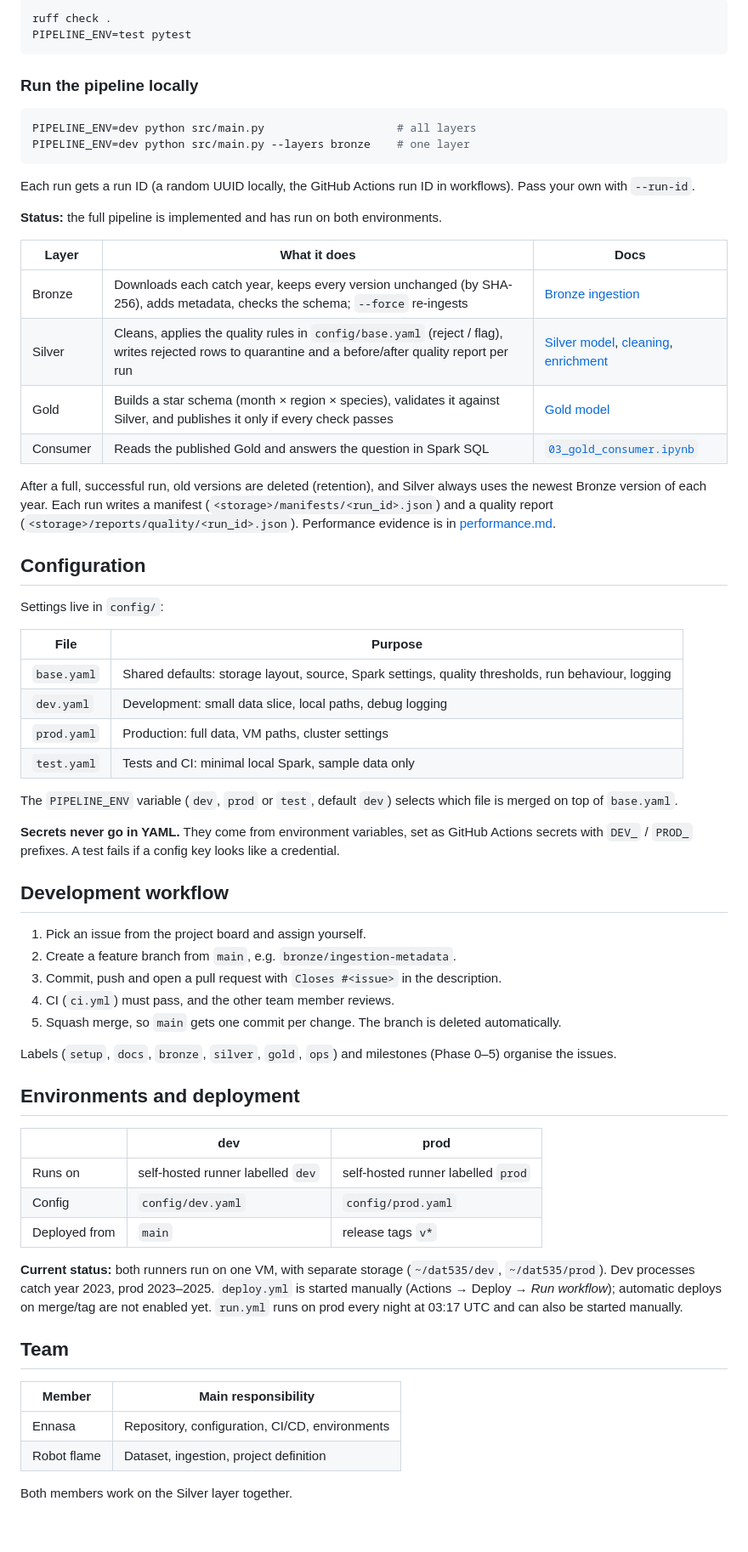
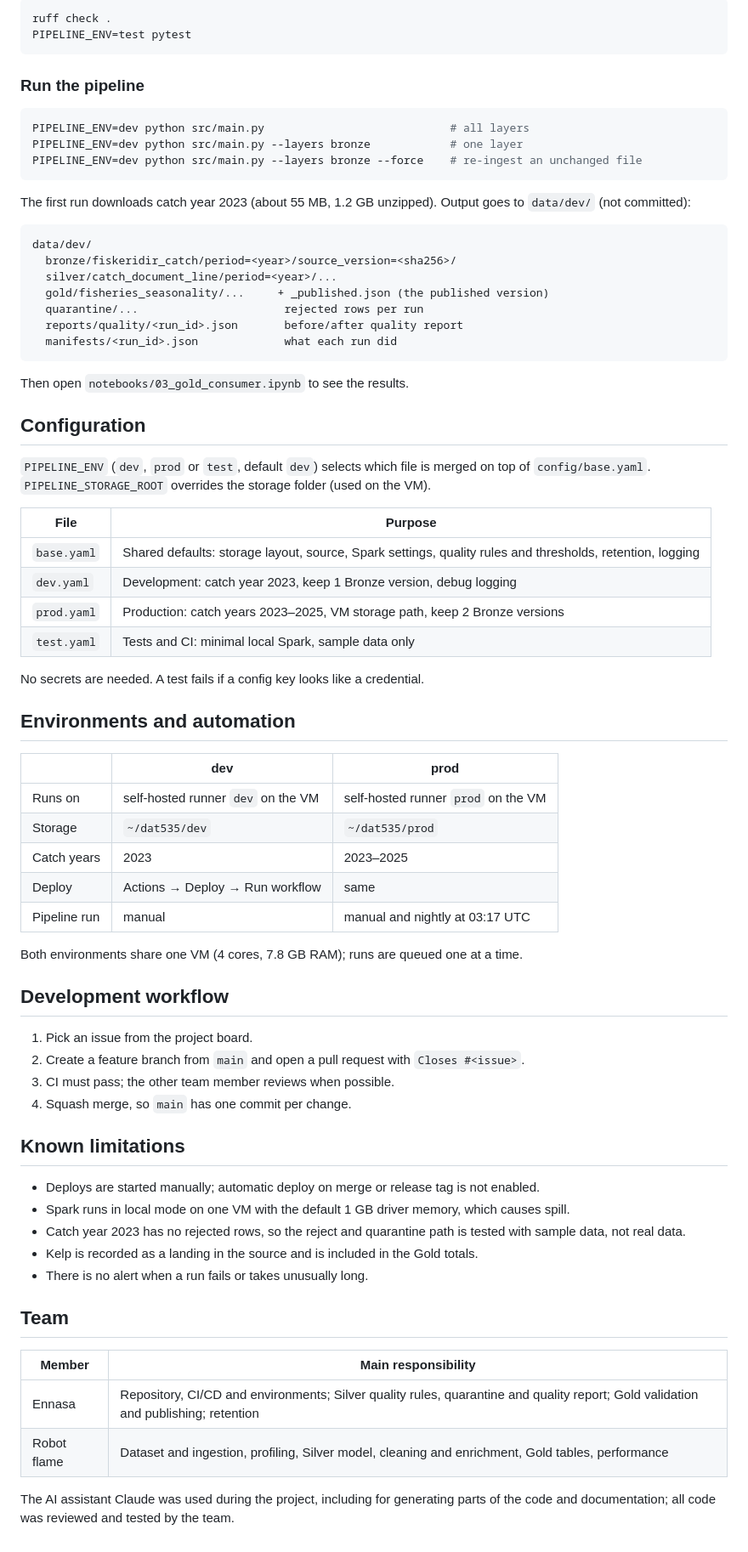
Before and after one commit to ennasa/dat535-groupproject, a Markdown page: README.md, the part around one of its changes. Shown at 85% size. Rendered like a GitHub page.

````diff
--- a/README.md
+++ b/README.md
@@ -55,69 +85,77 @@ ruff check .
 PIPELINE_ENV=test pytest
 ```
 
-### Run the pipeline locally
+### Run the pipeline
 
 ```bash
-PIPELINE_ENV=dev python src/main.py                    # all layers
-PIPELINE_ENV=dev python src/main.py --layers bronze    # one layer
+PIPELINE_ENV=dev python src/main.py                            # all layers
+PIPELINE_ENV=dev python src/main.py --layers bronze            # one layer
+PIPELINE_ENV=dev python src/main.py --layers bronze --force    # re-ingest an unchanged file
 ```
 
-Each run gets a run ID (a random UUID locally, the GitHub Actions run ID in workflows). Pass your own with `--run-id`.
+The first run downloads catch year 2023 (about 55 MB, 1.2 GB unzipped). Output goes to
+`data/dev/` (not committed):
 
-**Status:** the full pipeline is implemented and has run on both environments.
+```
+data/dev/
+  bronze/fiskeridir_catch/period=<year>/source_version=<sha256>/
+  silver/catch_document_line/period=<year>/...
+  gold/fisheries_seasonality/...     + _published.json (the published version)
+  quarantine/...                      rejected rows per run
+  reports/quality/<run_id>.json       before/after quality report
+  manifests/<run_id>.json             what each run did
+```
 
-| Layer | What it does | Docs |
-|---|---|---|
-| Bronze | Downloads each catch year, keeps every version unchanged (by SHA-256), adds metadata, checks the schema; `--force` re-ingests | [Bronze ingestion](docs/bronze-ingestion.md) |
-| Silver | Cleans, applies the quality rules in `config/base.yaml` (reject / flag), writes rejected rows to quarantine and a before/after quality report per run | [Silver model](docs/silver-model.md), [cleaning](docs/silver-cleaning.md), [enrichment](docs/silver-enrichment.md) |
-| Gold | Builds a star schema (month × region × species), validates it against Silver, and publishes it only if every check passes | [Gold model](docs/gold-model.md) |
-| Consumer | Reads the published Gold and answers the question in Spark SQL | [`03_gold_consumer.ipynb`](notebooks/03_gold_consumer.ipynb) |
-
-After a full, successful run, old versions are deleted (retention), and Silver always uses
-the newest Bronze version of each year. Each run writes a manifest
-(`<storage>/manifests/<run_id>.json`) and a quality report (`<storage>/reports/quality/<run_id>.json`).
-Performance evidence is in [performance.md](docs/performance.md).
+Then open `notebooks/03_gold_consumer.ipynb` to see the results.
 
 ## Configuration
 
-Settings live in `config/`:
+`PIPELINE_ENV` (`dev`, `prod` or `test`, default `dev`) selects which file is merged on top
+of `config/base.yaml`. `PIPELINE_STORAGE_ROOT` overrides the storage folder (used on the VM).
 
 | File | Purpose |
-|------|---------|
-| `base.yaml` | Shared defaults: storage layout, source, Spark settings, quality thresholds, run behaviour, logging |
-| `dev.yaml`  | Development: small data slice, local paths, debug logging |
-| `prod.yaml` | Production: full data, VM paths, cluster settings |
+|---|---|
+| `base.yaml` | Shared defaults: storage layout, source, Spark settings, quality rules and thresholds, retention, logging |
+| `dev.yaml` | Development: catch year 2023, keep 1 Bronze version, debug logging |
+| `prod.yaml` | Production: catch years 2023–2025, VM storage path, keep 2 Bronze versions |
 | `test.yaml` | Tests and CI: minimal local Spark, sample data only |
 
-The `PIPELINE_ENV` variable (`dev`, `prod` or `test`, default `dev`) selects which file is merged on top of `base.yaml`.
+No secrets are needed. A test fails if a config key looks like a credential.
 
-**Secrets never go in YAML.** They come from environment variables, set as GitHub Actions secrets with `DEV_` / `PROD_` prefixes. A test fails if a config key looks like a credential.
+## Environments and automation
+
+| | dev | prod |
+|---|---|---|
+| Runs on | self-hosted runner `dev` on the VM | self-hosted runner `prod` on the VM |
+| Storage | `~/dat535/dev` | `~/dat535/prod` |
+| Catch years | 2023 | 2023–2025 |
+| Deploy | Actions → Deploy → Run workflow | same |
+| Pipeline run | manual | manual and nightly at 03:17 UTC |
+
+Both environments share one VM (4 cores, 7.8 GB RAM); runs are queued one at a time.
 
 ## Development workflow
 
-1. Pick an issue from the project board and assign yourself.
-2. Create a feature branch from `main`, e.g. `bronze/ingestion-metadata`.
-3. Commit, push and open a pull request with `Closes #<issue>` in the description.
-4. CI (`ci.yml`) must pass, and the other team member reviews.
-5. Squash merge, so `main` gets one commit per change. The branch is deleted automatically.
+1. Pick an issue from the project board.
+2. Create a feature branch from `main` and open a pull request with `Closes #<issue>`.
+3. CI must pass; the other team member reviews when possible.
+4. Squash merge, so `main` has one commit per change.
 
-Labels (`setup`, `docs`, `bronze`, `silver`, `gold`, `ops`) and milestones (Phase 0–5) organise the issues.
+## Known limitations
 
-## Environments and deployment
-
-| | dev | prod |
-|---|---|---|
-| Runs on | self-hosted runner labelled `dev` | self-hosted runner labelled `prod` |
-| Config | `config/dev.yaml` | `config/prod.yaml` |
-| Deployed from | `main` | release tags `v*` |
-
-**Current status:** both runners run on one VM, with separate storage (`~/dat535/dev`, `~/dat535/prod`). Dev processes catch year 2023, prod 2023–2025. `deploy.yml` is started manually (Actions → Deploy → *Run workflow*); automatic deploys on merge/tag are not enabled yet. `run.yml` runs on prod every night at 03:17 UTC and can also be started manually.
+- Deploys are started manually; automatic deploy on merge or release tag is not enabled.
+- Spark runs in local mode on one VM with the default 1 GB driver memory, which causes spill.
+- Catch year 2023 has no rejected rows, so the reject and quarantine path is tested with
+  sample data, not real data.
+- Kelp is recorded as a landing in the source and is included in the Gold totals.
+- There is no alert when a run fails or takes unusually long.
 
 ## Team
 
 | Member | Main responsibility |
 |---|---|
-| Ennasa | Repository, configuration, CI/CD, environments |
-| Robot flame | Dataset, ingestion, project definition |
+| Ennasa | Repository, CI/CD and environments; Silver quality rules, quarantine and quality report; Gold validation and publishing; retention |
+| Robot flame | Dataset and ingestion, profiling, Silver model, cleaning and enrichment, Gold tables, performance |
 
-Both members work on the Silver layer together.
+The AI assistant Claude was used during the project, including for generating parts of the
+code and documentation; all code was reviewed and tested by the team.
````
Also changed, not shown: other parts of README.md (+50 -20 lines), docs/figures/architecture.png (added).
